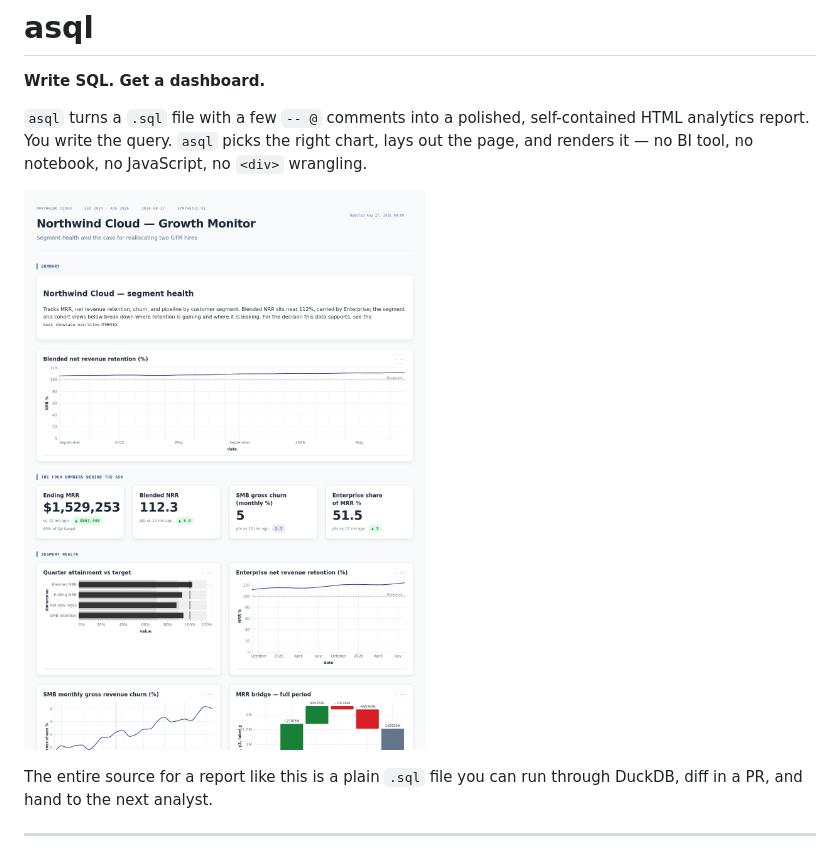
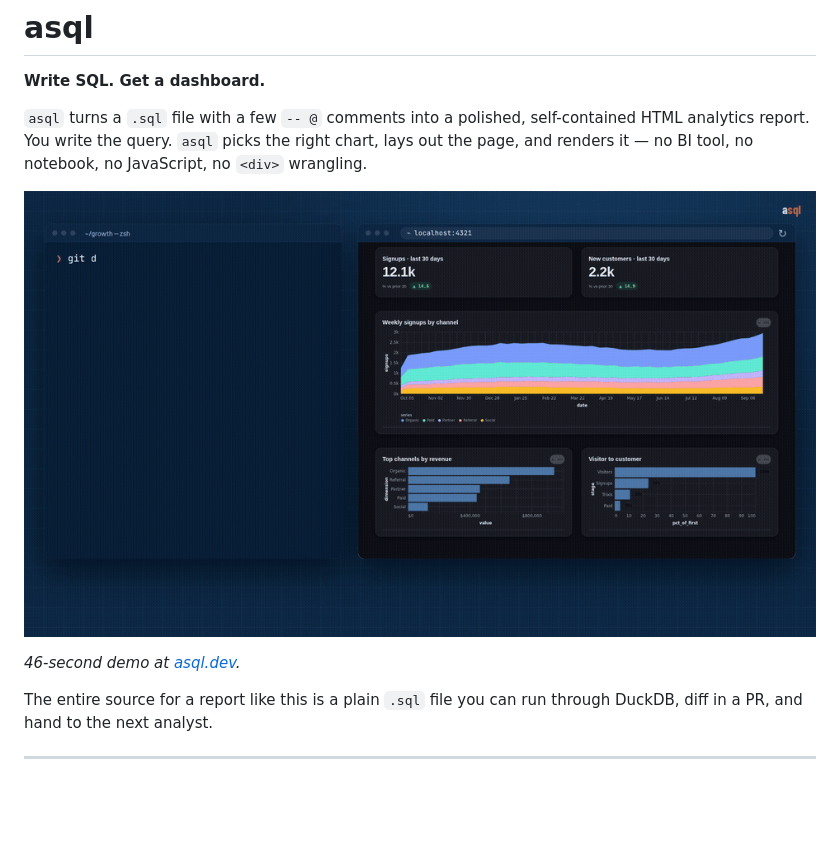
Before and after one commit to cuiqanalytics/asql, a Markdown page: README.md, the part around the change. Drawn GitHub-style; pictures changed too: media/asql-hero-diff.gif (added); blank space fills up the shorter version.

```diff
--- a/README.md
+++ b/README.md
@@ -6,7 +6,9 @@
 HTML analytics report. You write the query. `asql` picks the right chart, lays out the
 page, and renders it — no BI tool, no notebook, no JavaScript, no `<div>` wrangling.
 
-![An asql dashboard](images/dashboard.png)
+[![asql demo: an agent writes the SQL, asql renders the dashboard, git diff shows the edit](media/asql-hero-diff.gif)](https://www.asql.dev/#demo)
+
+*46-second demo at [asql.dev](https://www.asql.dev/#demo).*
 
 The entire source for a report like this is a plain `.sql` file you can run through
 DuckDB, diff in a PR, and hand to the next analyst.
```
Also changed, not shown: media/asql-hero-poster.jpg (added), 6 other files.
